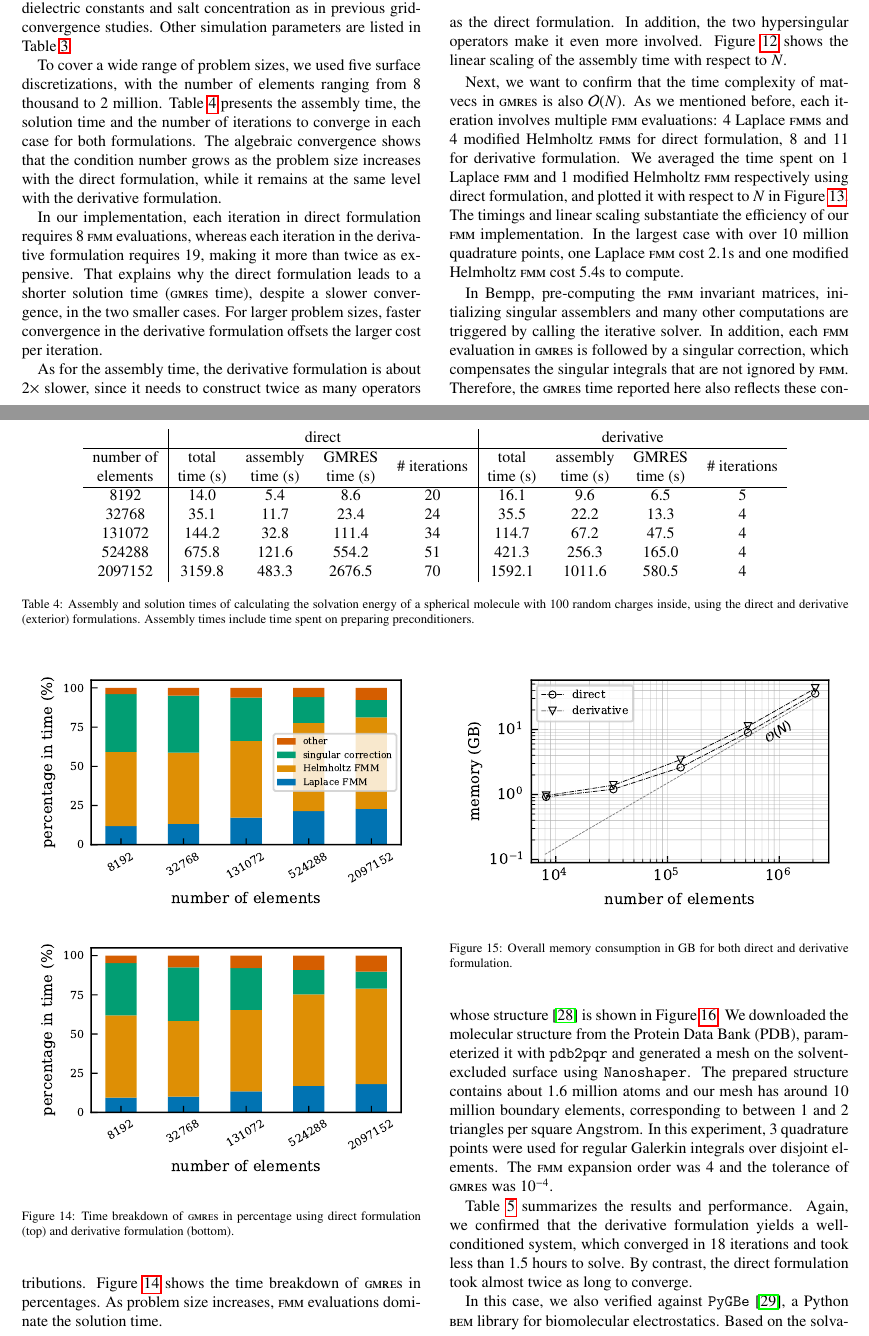
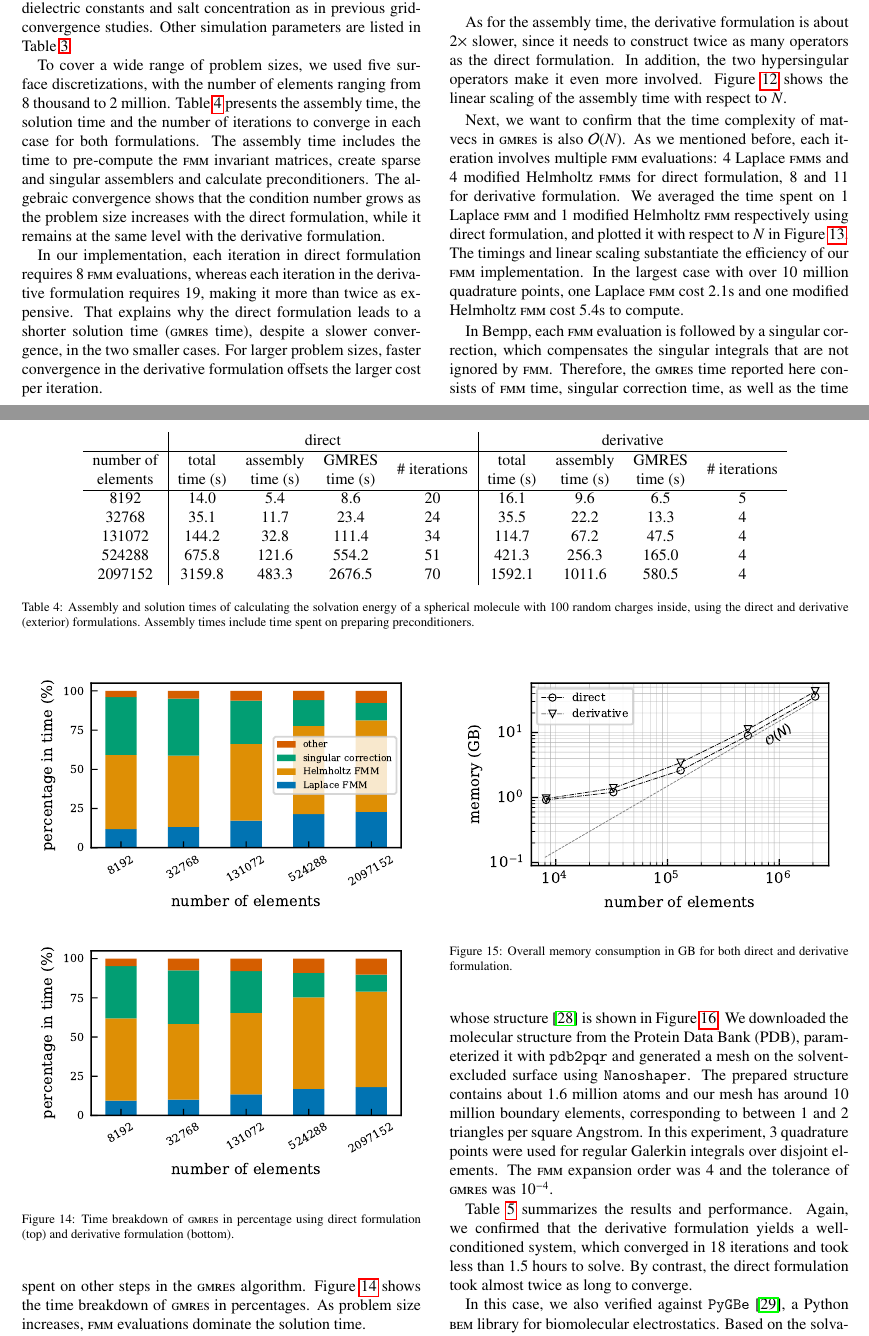
Before and after one commit to barbagroup/bempp_exafmm_paper, a LaTeX paper (tex/main.tex, which reads tex/results.tex): two parts of pages 8 and 9 of 13, joined at a grey line, cut so that both start at the same text. Compiled offline with pdfLaTeX.

Commit message:
corrected the explanation of the breakdown of assembly and gmres time

```diff
--- a/tex/results.tex
+++ b/tex/results.tex
@@ -173,6 +173,7 @@ Other simulation parameters are listed in Table \ref{tab:sim_params_performance}
 
 To cover a wide range of problem sizes, we used five surface discretizations, with the number of elements ranging from 8 thousand to 2 million.
 Table \ref{tab:sphere_time} presents the assembly time, the solution time and the number of iterations to converge in each case for both formulations.
+The assembly time includes the time to pre-compute the \fmm invariant matrices, create sparse and singular assemblers and calculate preconditioners.
 The algebraic convergence shows that the condition number grows as the problem size increases with the direct formulation, while it remains at the same level with the derivative formulation.
 
 \begin{table*}[]
@@ -220,9 +220,8 @@ In the largest case with over 10 million quadrature points, one Laplace \fmm cos
     \label{fig:sphere_fmm}
 \end{figure}
 
-In Bempp, pre-computing the \fmm invariant matrices, initializing singular assemblers and many other computations are triggered by calling the iterative solver.
-In addition, each \fmm evaluation in \gmres is followed by a singular correction, which compensates the singular integrals that are not ignored by \fmm.
-Therefore, the \gmres time reported here also reflects these contributions.
+In Bempp, each \fmm evaluation is followed by a singular correction, which compensates the singular integrals that are not ignored by \fmm.
+Therefore, the \gmres time reported here consists of \fmm time, singular correction time, as well as the time spent on other steps in the \gmres algorithm.
 Figure \ref{fig:sphere_gmres} shows the time breakdown of \gmres in percentages.
 As problem size increases, \fmm evaluations dominate the solution time.
 
```
Also changed, not shown: tex/results.tex (1 more changed lines).
